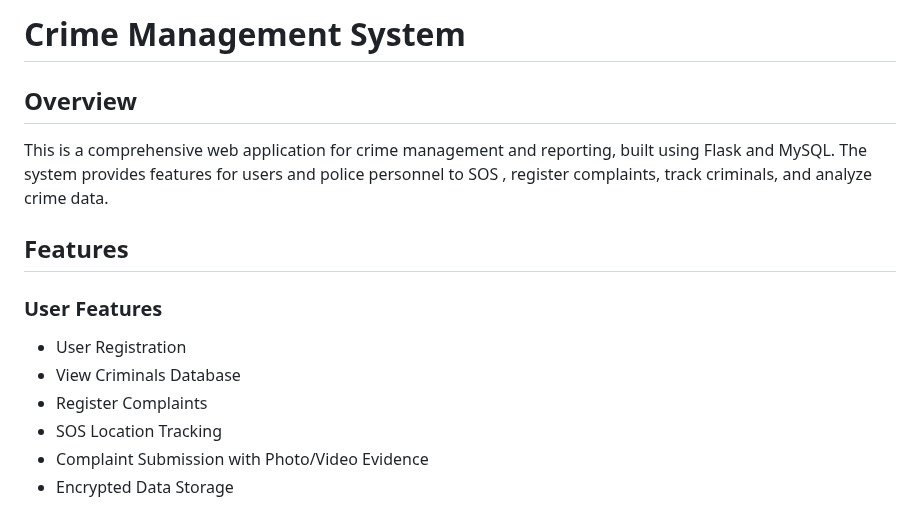
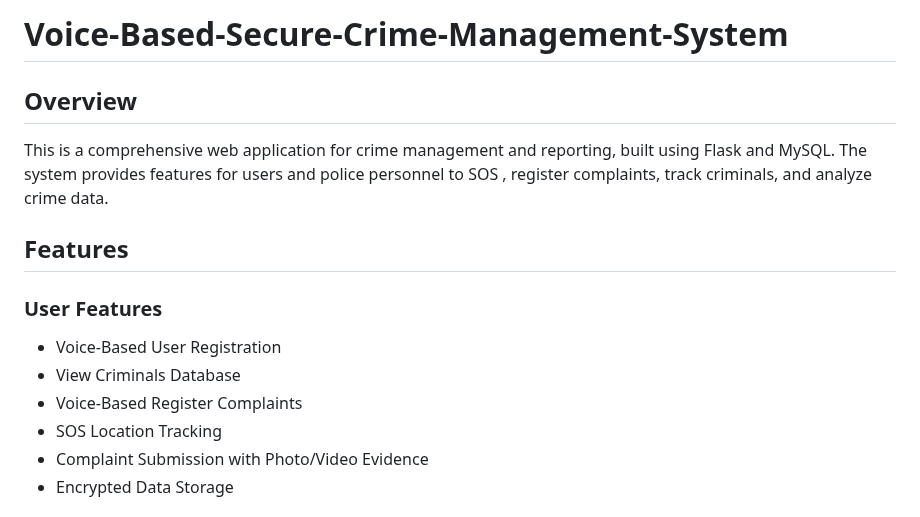
Before and after one commit to ASHWIN492/Voice-Based-Secure-Crime-Management-System, a Markdown page: README.md, the part around the change. Rendered like a GitHub page.

```diff
--- a/README.md
+++ b/README.md
@@ -1,4 +1,4 @@
-# Crime Management System
+# Voice-Based-Secure-Crime-Management-System
 
 ## Overview
 
@@ -7,9 +7,9 @@ This is a comprehensive web application for crime management and reporting, buil
 ## Features
 
 ### User Features
-- User Registration
+- Voice-Based User Registration
 - View Criminals Database
-- Register Complaints
+- Voice-Based Register Complaints
 - SOS Location Tracking
 - Complaint Submission with Photo/Video Evidence
 - Encrypted Data Storage
```
